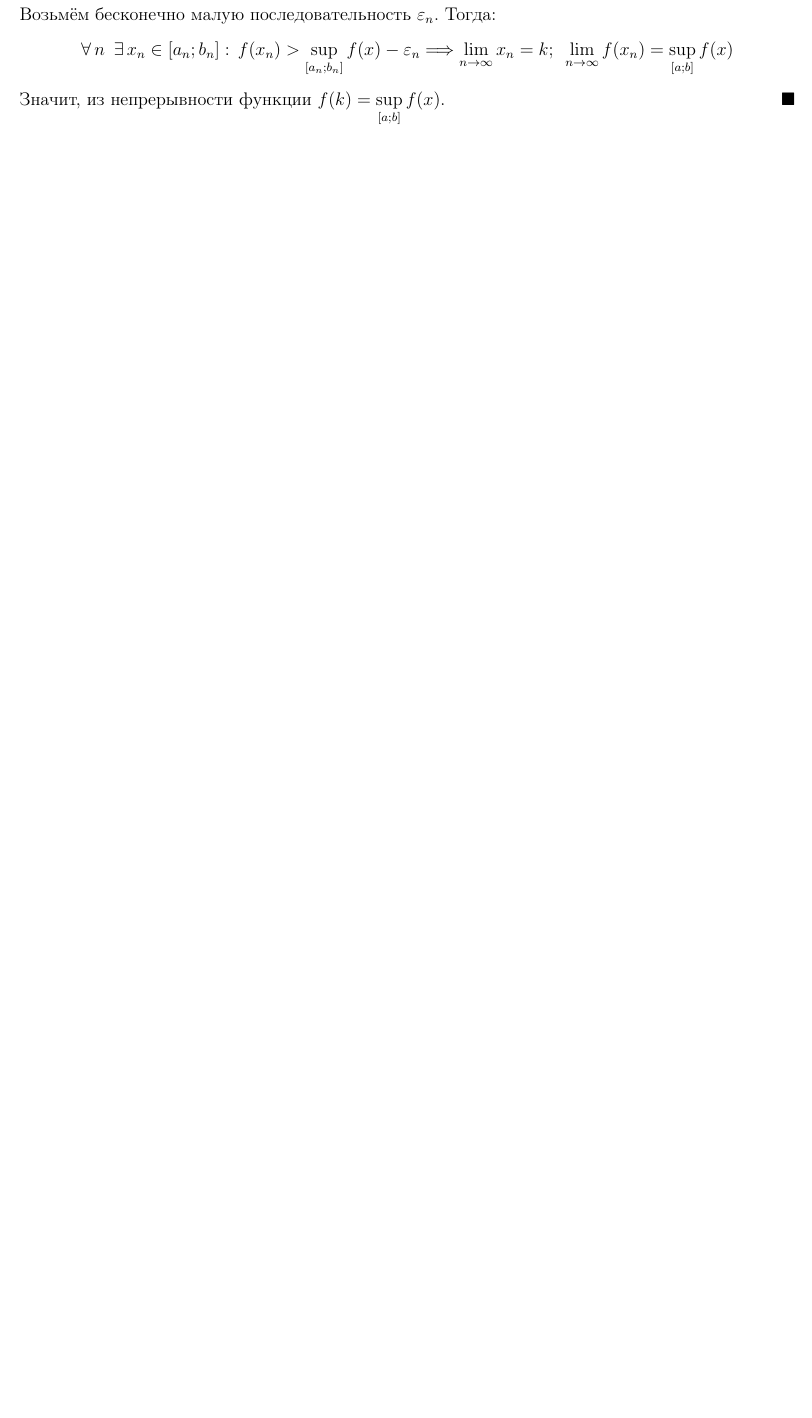
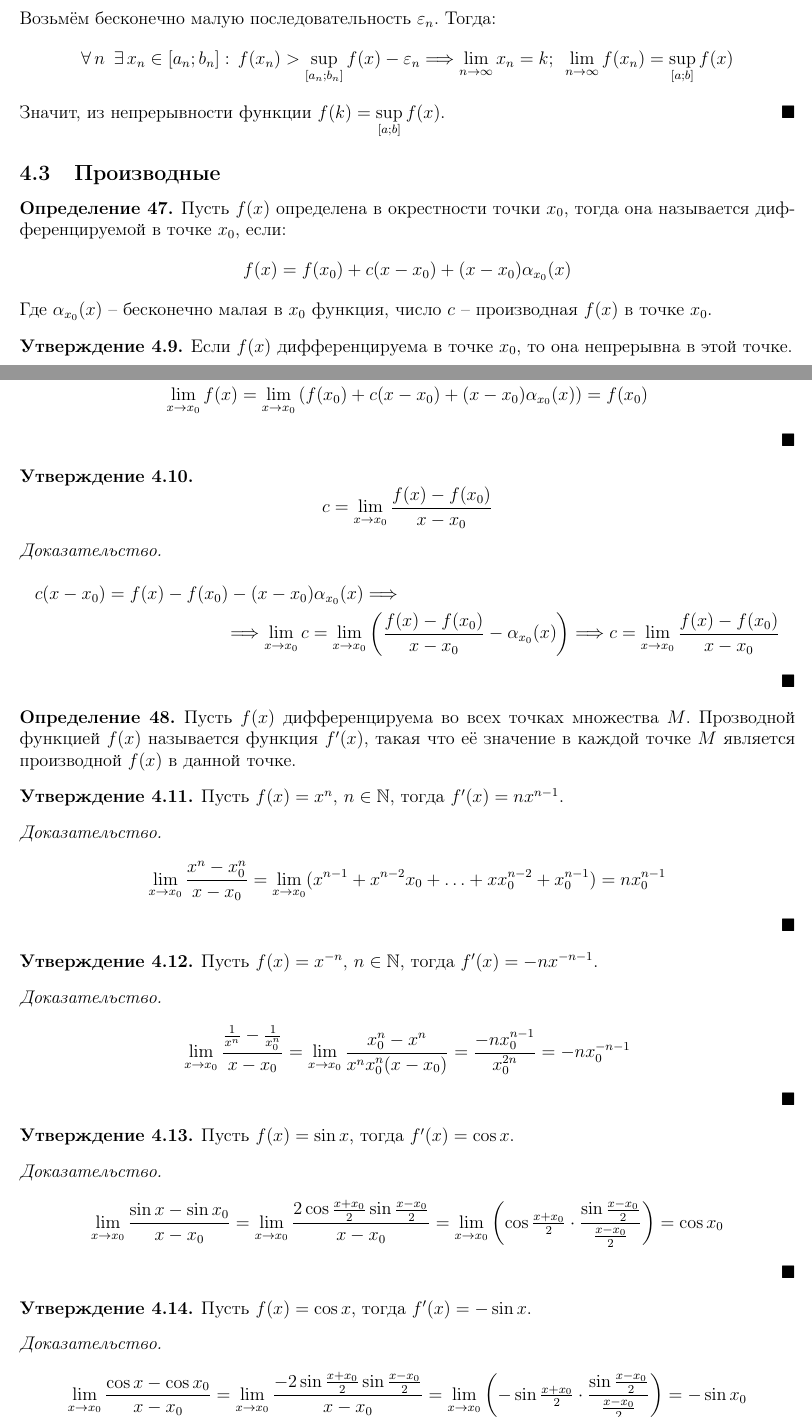
Before and after one commit to Alex11201/LaTeX, a LaTeX document (Algebra/algebra.tex): part of page 11 of 27 before the commit and two parts of pages 11 and 12 of 29 after it, the two joined at a grey line, cut so that both start at the same text, the shorter picture padded with empty space. Compiled offline with pdfLaTeX.

Commit message:
Производные

```diff
--- a/Algebra/algebra.tex
+++ b/Algebra/algebra.tex
@@ -536,10 +566,26 @@ $$\begin{matrix}
     Значит, из непрерывности функции $f(k)=\sup\limits_{\left[a;b\right]}f(x)$.
 \end{proof}
 
-\section{Эквивалентность и группы}
+\subsection{Производные}
 
 \begin{definition}
-    Пусть $M$ -- множество, тогда множество $R \subset \{(a,\,b)\,|\,a,\,b\in M\}$ упорядоченных пар элементов $M$ называется бинарным отношением на $M$.
+    Пусть $f(x)$ определена в окрестности точки $x_0$, тогда она называется дифференцируемой в точке $x_0$, если:
+    $$f(x)=f(x_0)+c(x-x_0)+(x-x_0)\alpha_{x_0}(x)$$
+    Где $\alpha_{x_0}(x)$ -- бесконечно малая в $x_0$ функция, число $c$ -- производная $f(x)$ в точке $x_0$.
 \end{definition}
-
+\begin{statement}
+    Если $f(x)$ дифференцируема в точке $x_0$, то она непрерывна в этой точке.
+\end{statement}
+\begin{proof}
+    $$\lim_{x\to x_0}f(x)=\lim_{x\to x_0}\left(f(x_0)+c(x-x_0)+(x-x_0)\alpha_{x_0}(x)\right)=f(x_0)$$
+\end{proof}
+\begin{statement}
+    $$c=\lim_{x\to x_0}\frac{f(x)-f(x_0)}{x-x_0}$$
+\end{statement}
+\begin{proof}
+    \begin{multline*}
+        c(x-x_0)=f(x)-f(x_0)-(x-x_0)\alpha_{x_0}(x)\Longrightarrow\\ \Longrightarrow \lim_{x\to x_0} c=\lim_{x\to x_0}\left(\frac{f(x)-f(x_0)}{x-x_0}-\alpha_{x_0}(x)\right)\Longrightarrow c=\lim_{x\to x_0}\frac{f(x)-f(x_0)}{x-x_0}
+    \end{multline*}
+\end{proof}
 \begin{definition}
+    Пусть $f(x)$ дифференцируема во всех точках множества $M$. Прозводной функцией $f(x)$ называется функция $f'(x)$, такая что её значение в каждой точке $M$ является производной $f(x)$ в данной точке.
@@ -552 +592,24 @@ $$\begin{matrix}
 \end{definition}
+\begin{statement}
+    Пусть $f(x)=x^n,\,n\in\N$, тогда $f'(x)=nx^{n-1}$.
+\end{statement}
+\begin{proof}
+    $$\lim_{x\to x_0}\frac{x^n-x_0^n}{x-x_0}=\lim_{x\to x_0}(x^{n-1}+x^{n-2}x_0+\ldots+xx_0^{n-2}+x_0^{n-1})=nx_0^{n-1}$$
+\end{proof}
+\begin{statement}
+    Пусть $f(x)=x^{-n},\,n\in\N$, тогда $f'(x)=-nx^{-n-1}$.
+\end{statement}
+\begin{proof}
+    $$\lim_{x\to x_0}\frac{\frac{1}{x^n}-\frac{1}{x_0^n}}{x-x_0}=\lim_{x\to x_0}\frac{x_0^n-x^n}{x^nx_0^n(x-x_0)}=\frac{-nx_0^{n-1}}{x_0^{2n}}=-nx_0^{-n-1}$$
+\end{proof}
+\begin{statement}
+    Пусть $f(x)=\sin x$, тогда $f'(x)=\cos x$.
+\end{statement}
+\begin{proof}
+    $$\lim_{x\to x_0}\frac{\sin x-\sin x_0}{x-x_0}=\lim_{x\to x_0}\frac{2\cos\frac{x+x_0}{2}\sin\frac{x-x_0}{2}}{x-x_0}=\lim_{x\to x_0}\left(\cos\tfrac{x+x_0}{2}\cdot\frac{\sin\frac{x-x_0}{2}}{\frac{x-x_0}{2}}\right)=\cos x_0$$
+\end{proof}
+\begin{statement}
+    Пусть $f(x)=\cos x$, тогда $f'(x)=-\sin x$.
+\end{statement}
+\begin{proof}
+    $$\lim_{x\to x_0}\frac{\cos x-\cos x_0}{x-x_0}=\lim_{x\to x_0}\frac{-2\sin\frac{x+x_0}{2}\sin\frac{x-x_0}{2}}{x-x_0}=\lim_{x\to x_0}\left(-\sin\tfrac{x+x_0}{2}\cdot\frac{\sin\frac{x-x_0}{2}}{\frac{x-x_0}{2}}\right)=-\sin x_0$$
```
Also changed, not shown: Russian Language/russian.tex (+1 -1 lines), Algebra/algebra.pdf, Russian Language/russian.pdf, Algebra/algebra.tex (220 more changed lines).
